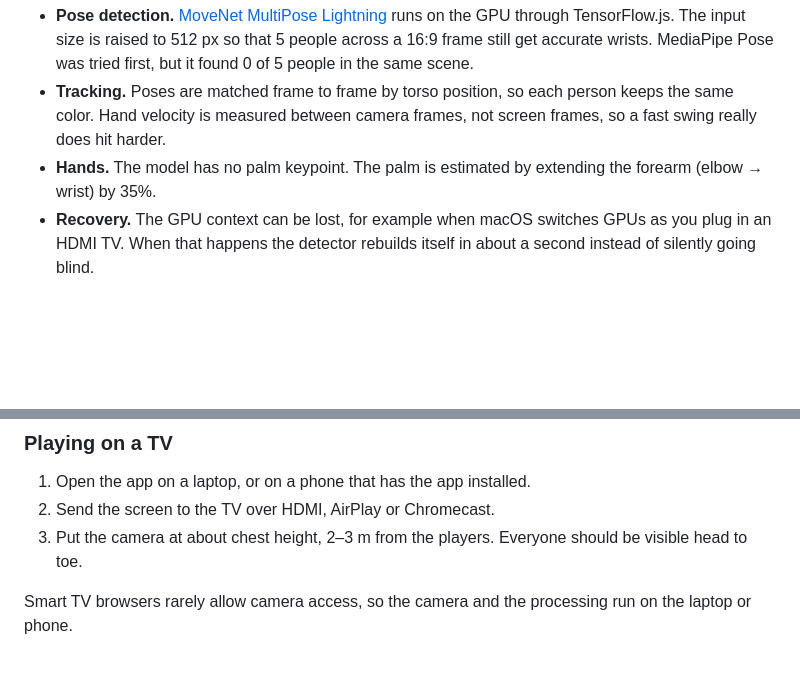
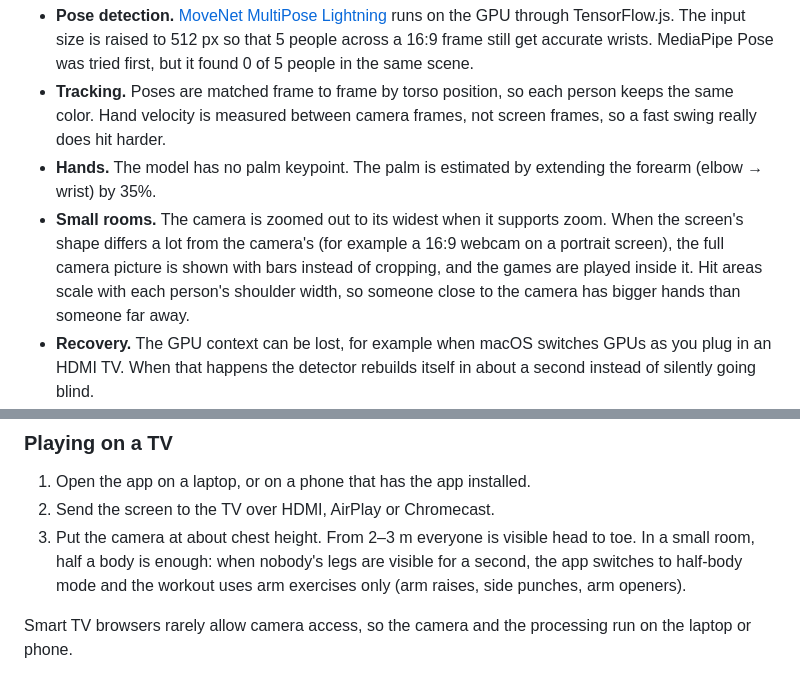
Before and after one commit to eyrockscript/game-cam, a Markdown page: README.md, 2 parts joined by grey strips. GitHub-like rendering; blank space fills up the shorter version.

Commit message:
docs: document small-room mode
Co-Authored-By: Claude Opus 5.5 <noreply@anthropic.com>

```diff
--- a/README.md
+++ b/README.md
@@ -38,6 +38,7 @@ camera ──► MoveNet MultiPose (TF.js, WebGL) ──► player tracker ─
 - **Pose detection.** [MoveNet MultiPose Lightning](https://www.tensorflow.org/hub/tutorials/movenet) runs on the GPU through TensorFlow.js. The input size is raised to 512 px so that 5 people across a 16:9 frame still get accurate wrists. MediaPipe Pose was tried first, but it found 0 of 5 people in the same scene.
 - **Tracking.** Poses are matched frame to frame by torso position, so each person keeps the same color. Hand velocity is measured between camera frames, not screen frames, so a fast swing really does hit harder.
 - **Hands.** The model has no palm keypoint. The palm is estimated by extending the forearm (elbow → wrist) by 35%.
+- **Small rooms.** The camera is zoomed out to its widest when it supports zoom. When the screen's shape differs a lot from the camera's (for example a 16:9 webcam on a portrait screen), the full camera picture is shown with bars instead of cropping, and the games are played inside it. Hit areas scale with each person's shoulder width, so someone close to the camera has bigger hands than someone far away.
 - **Recovery.** The GPU context can be lost, for example when macOS switches GPUs as you plug in an HDMI TV. When that happens the detector rebuilds itself in about a second instead of silently going blind.
 - **Games.** Every mini-game implements one small contract (`start`, `step`, `render`, `status`). `step` is a pure function, so game rules are unit-tested without a browser.
 - **Offline PWA.** The model (9.3 MB), the font and every asset are precached by a service worker. After the first visit the app works without a network and can be installed to a phone's home screen.
@@ -61,7 +62,7 @@ pnpm build      # type-check + production build in dist/
 
 1. Open the app on a laptop, or on a phone that has the app installed.
 2. Send the screen to the TV over HDMI, AirPlay or Chromecast.
-3. Put the camera at about chest height, 2–3 m from the players. Everyone should be visible head to toe.
+3. Put the camera at about chest height. From 2–3 m everyone is visible head to toe. In a small room, half a body is enough: when nobody's legs are visible for a second, the app switches to half-body mode and the workout uses arm exercises only (arm raises, side punches, arm openers).
 
 Smart TV browsers rarely allow camera access, so the camera and the processing run on the laptop or phone.
 
```
